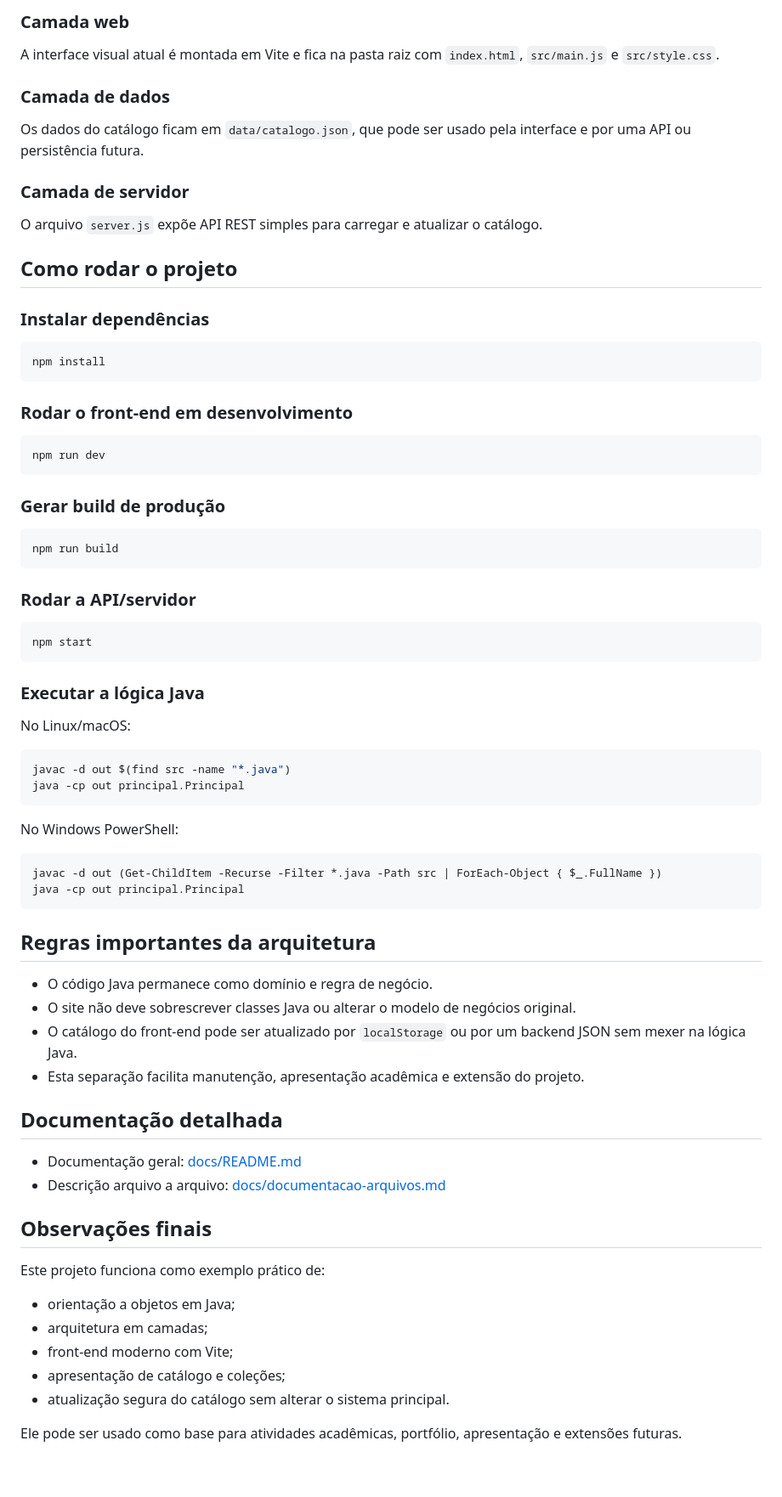
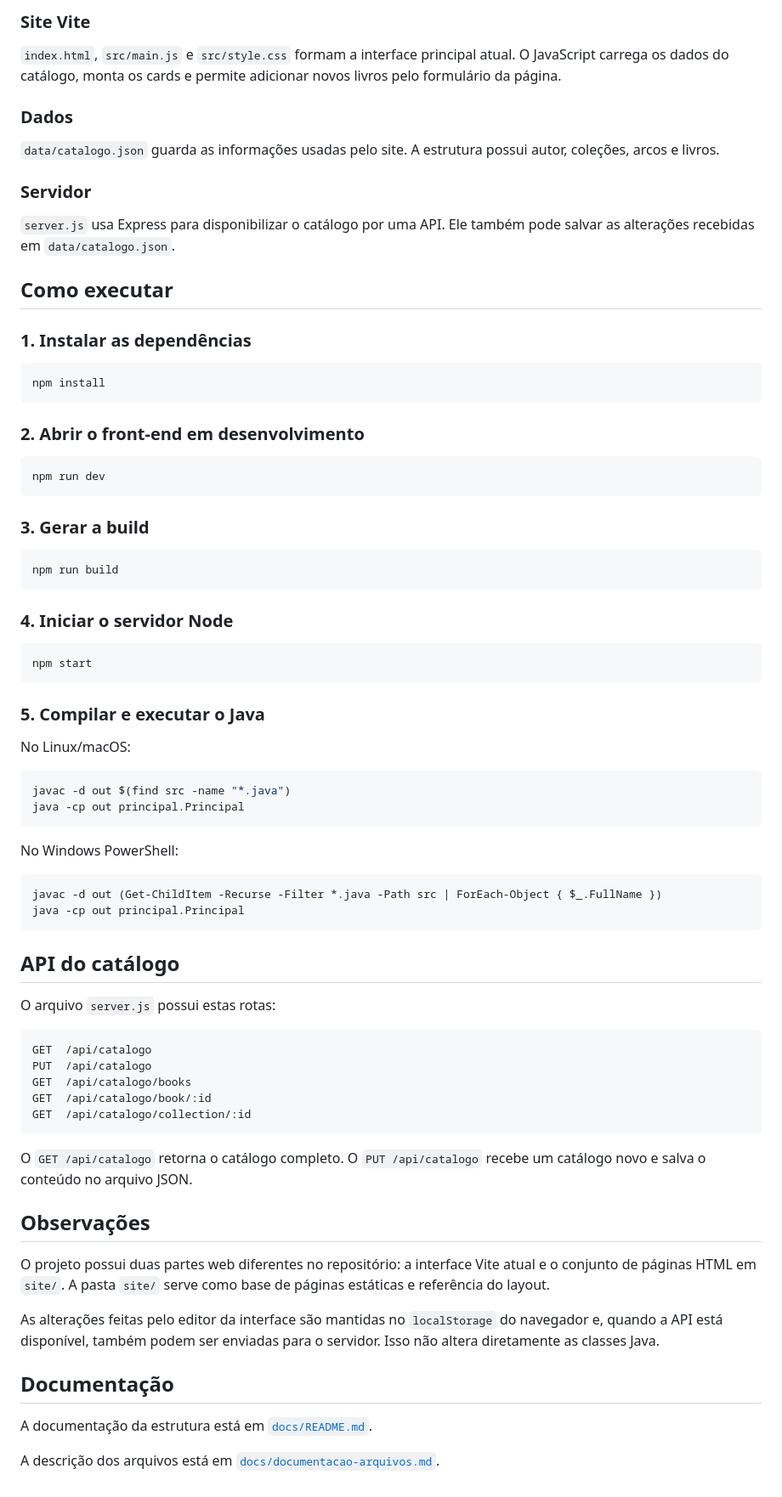
Before and after one commit to Lucas-Belucci-Bellini/FanVerse, a Markdown page: README.md, the part around one of its changes. Shown at 85% size. Drawn GitHub-style.

Commit message:
Melhora a documentação principal do FanVerse

````diff
--- a/README.md
+++ b/README.md
@@ -87,40 +77,43 @@ A pasta `src/` contém a lógica de negócio da biblioteca, incluindo:
 
-### Camada web
-A interface visual atual é montada em Vite e fica na pasta raiz com `index.html`, `src/main.js` e `src/style.css`.
+### Site Vite
 
-### Camada de dados
-Os dados do catálogo ficam em `data/catalogo.json`, que pode ser usado pela interface e por uma API ou persistência futura.
+`index.html`, `src/main.js` e `src/style.css` formam a interface principal atual. O JavaScript carrega os dados do catálogo, monta os cards e permite adicionar novos livros pelo formulário da página.
 
-### Camada de servidor
-O arquivo `server.js` expõe API REST simples para carregar e atualizar o catálogo.
+### Dados
 
-## Como rodar o projeto
+`data/catalogo.json` guarda as informações usadas pelo site. A estrutura possui autor, coleções, arcos e livros.
 
-### Instalar dependências
+### Servidor
+
+`server.js` usa Express para disponibilizar o catálogo por uma API. Ele também pode salvar as alterações recebidas em `data/catalogo.json`.
+
+## Como executar
+
+### 1. Instalar as dependências
 
 ```bash
 npm install
 ```
 
-### Rodar o front-end em desenvolvimento
+### 2. Abrir o front-end em desenvolvimento
 
 ```bash
 npm run dev
 ```
 
-### Gerar build de produção
+### 3. Gerar a build
 
 ```bash
 npm run build
 ```
 
-### Rodar a API/servidor
+### 4. Iniciar o servidor Node
 
 ```bash
 npm start
 ```
 
-### Executar a lógica Java
+### 5. Compilar e executar o Java
 
 No Linux/macOS:
 
@@ -136,26 +129,28 @@ javac -d out (Get-ChildItem -Recurse -Filter *.java -Path src | ForEach-Object {
 java -cp out principal.Principal
 ```
 
-## Regras importantes da arquitetura
+## API do catálogo
 
-- O código Java permanece como domínio e regra de negócio.
-- O site não deve sobrescrever classes Java ou alterar o modelo de negócios original.
-- O catálogo do front-end pode ser atualizado por `localStorage` ou por um backend JSON sem mexer na lógica Java.
-- Esta separação facilita manutenção, apresentação acadêmica e extensão do projeto.
+O arquivo `server.js` possui estas rotas:
 
-## Documentação detalhada
+```text
+GET  /api/catalogo
+PUT  /api/catalogo
+GET  /api/catalogo/books
+GET  /api/catalogo/book/:id
+GET  /api/catalogo/collection/:id
+```
 
-- Documentação geral: [docs/README.md](docs/README.md)
-- Descrição arquivo a arquivo: [docs/documentacao-arquivos.md](docs/documentacao-arquivos.md)
+O `GET /api/catalogo` retorna o catálogo completo. O `PUT /api/catalogo` recebe um catálogo novo e salva o conteúdo no arquivo JSON.
 
-## Observações finais
+## Observações
 
-Este projeto funciona como exemplo prático de:
+O projeto possui duas partes web diferentes no repositório: a interface Vite atual e o conjunto de páginas HTML em `site/`. A pasta `site/` serve como base de páginas estáticas e referência do layout.
 
-- orientação a objetos em Java;
-- arquitetura em camadas;
-- front-end moderno com Vite;
-- apresentação de catálogo e coleções;
-- atualização segura do catálogo sem alterar o sistema principal.
+As alterações feitas pelo editor da interface são mantidas no `localStorage` do navegador e, quando a API está disponível, também podem ser enviadas para o servidor. Isso não altera diretamente as classes Java.
 
-Ele pode ser usado como base para atividades acadêmicas, portfólio, apresentação e extensões futuras.
+## Documentação
+
+A documentação da estrutura está em [`docs/README.md`](docs/README.md).
+
+A descrição dos arquivos está em [`docs/documentacao-arquivos.md`](docs/documentacao-arquivos.md).
````
Also changed, not shown: other parts of README.md (+24 -34 lines).
